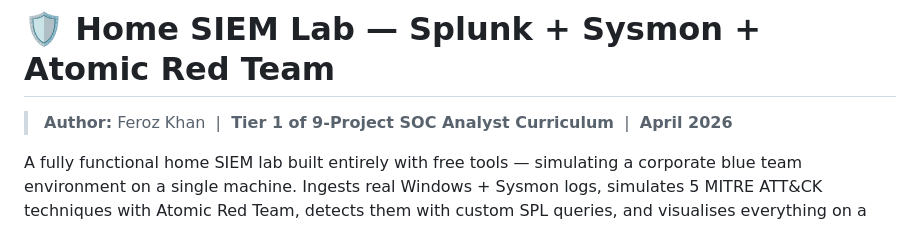
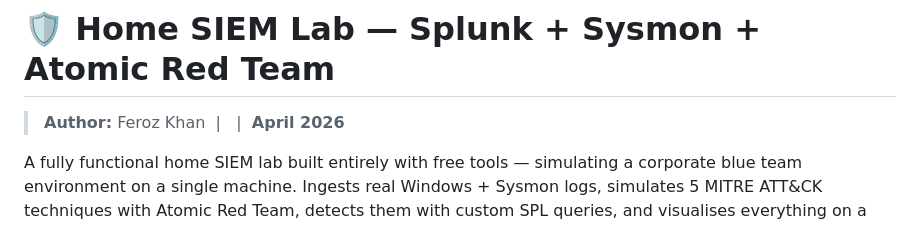
Before and after one commit to ferozahmadkhan/Home-SIEM-Lab-Splunk-Sysmon-Atomic-Red-Team, a Markdown page: README.md, the part around the change. Drawn GitHub-style.

```diff
--- a/README.md
+++ b/README.md
@@ -1,6 +1,6 @@
 # 🛡️ Home SIEM Lab — Splunk + Sysmon + Atomic Red Team
 
-> **Author:** Feroz Khan &nbsp;|&nbsp; **Tier 1 of 9-Project SOC Analyst Curriculum** &nbsp;|&nbsp; **April 2026**
+> **Author:** Feroz Khan &nbsp;|&nbsp;  &nbsp;|&nbsp; **April 2026**
 
 A fully functional home SIEM lab built entirely with free tools — simulating a corporate blue team environment on a single machine. Ingests real Windows + Sysmon logs, simulates 5 MITRE ATT&CK techniques with Atomic Red Team, detects them with custom SPL queries, and visualises everything on a live Splunk dashboard.
 
```
